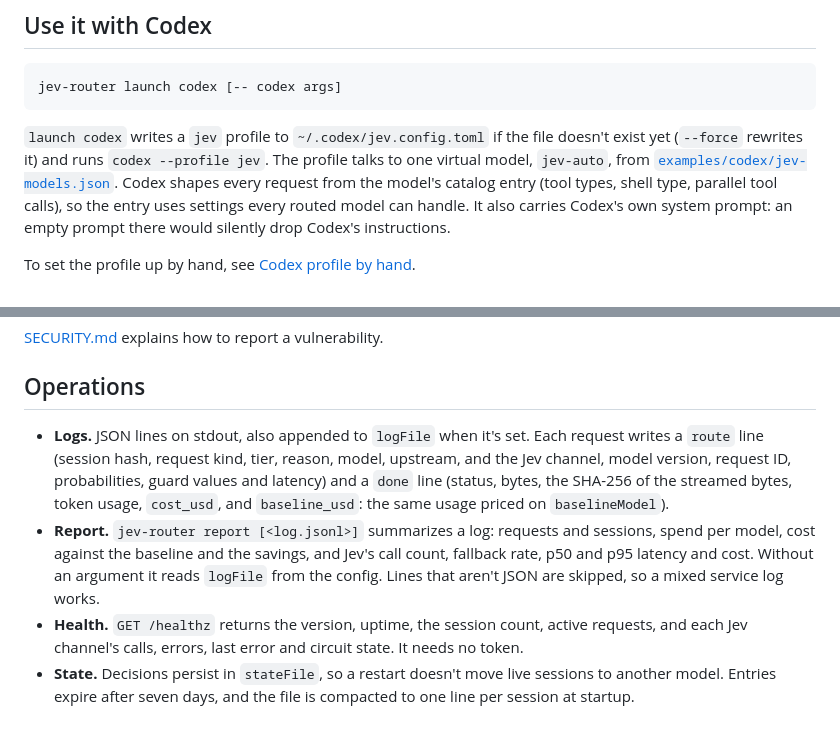
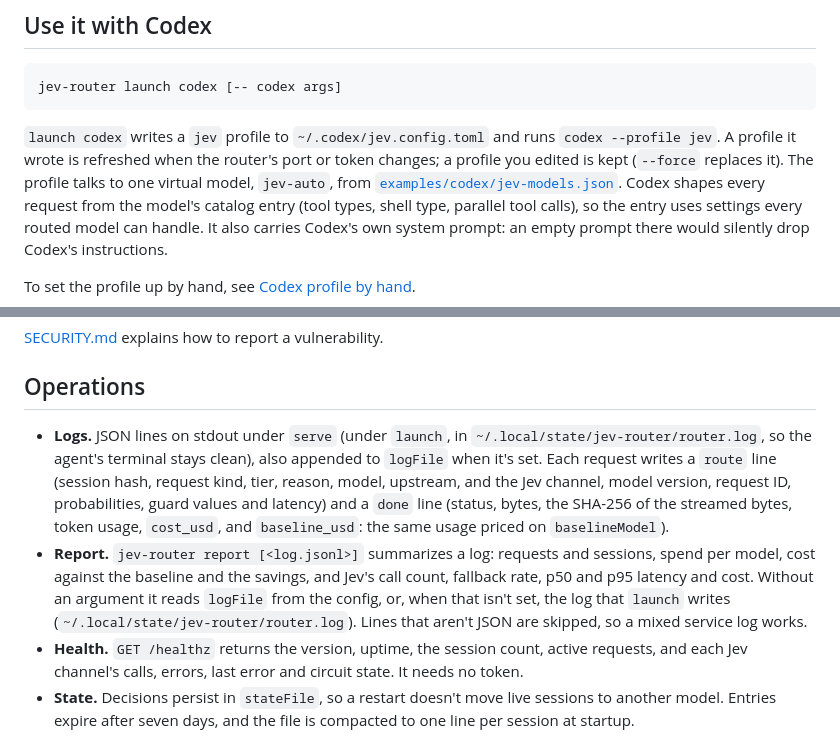
Before and after one commit to dirien/jev-router, a Markdown page: README.md, 2 parts joined by grey strips. Rendered like a GitHub page.

Commit message:
docs: describe report's default log and the codex profile refresh
Co-Authored-By: Claude Opus 5.5 (1M context) <noreply@anthropic.com>

````diff
--- a/README.md
+++ b/README.md
@@ -121,8 +121,9 @@ among the tiers.
 jev-router launch codex [-- codex args]
 ```
 
-`launch codex` writes a `jev` profile to `~/.codex/jev.config.toml` if the file doesn't exist yet (`--force`
-rewrites it) and runs `codex --profile jev`. The profile talks to one virtual model, `jev-auto`, from
+`launch codex` writes a `jev` profile to `~/.codex/jev.config.toml` and runs `codex --profile jev`. A profile it
+wrote is refreshed when the router's port or token changes; a profile you edited is kept (`--force` replaces it).
+The profile talks to one virtual model, `jev-auto`, from
 [`examples/codex/jev-models.json`](examples/codex/jev-models.json). Codex shapes every request from the model's
 catalog entry (tool types, shell type, parallel tool calls), so the entry uses settings every routed model can handle.
 It also carries Codex's own system prompt: an empty prompt there would silently drop Codex's instructions.
@@ -207,13 +208,15 @@ None of these can move a session that contained a secret to an untrusted upstrea
 
 ## Operations
 
-- **Logs.** JSON lines on stdout, also appended to `logFile` when it's set. Each request writes a `route` line
+- **Logs.** JSON lines on stdout under `serve` (under `launch`, in `~/.local/state/jev-router/router.log`, so the
+  agent's terminal stays clean), also appended to `logFile` when it's set. Each request writes a `route` line
   (session hash, request kind, tier, reason, model, upstream, and the Jev channel, model version, request ID,
   probabilities, guard values and latency) and a `done` line (status, bytes, the SHA-256 of the streamed bytes, token
   usage, `cost_usd`, and `baseline_usd`: the same usage priced on `baselineModel`).
 - **Report.** `jev-router report [<log.jsonl>]` summarizes a log: requests and sessions, spend per model, cost
   against the baseline and the savings, and Jev's call count, fallback rate, p50 and p95 latency and cost. Without an
-  argument it reads `logFile` from the config. Lines that aren't JSON are skipped, so a mixed service log works.
+  argument it reads `logFile` from the config, or, when that isn't set, the log that `launch` writes
+  (`~/.local/state/jev-router/router.log`). Lines that aren't JSON are skipped, so a mixed service log works.
 - **Health.** `GET /healthz` returns the version, uptime, the session count, active requests, and each Jev channel's
   calls, errors, last error and circuit state. It needs no token.
 - **State.** Decisions persist in `stateFile`, so a restart doesn't move live sessions to another model. Entries
````
Also changed, not shown: docs/activation.md (+4 -4 lines).
